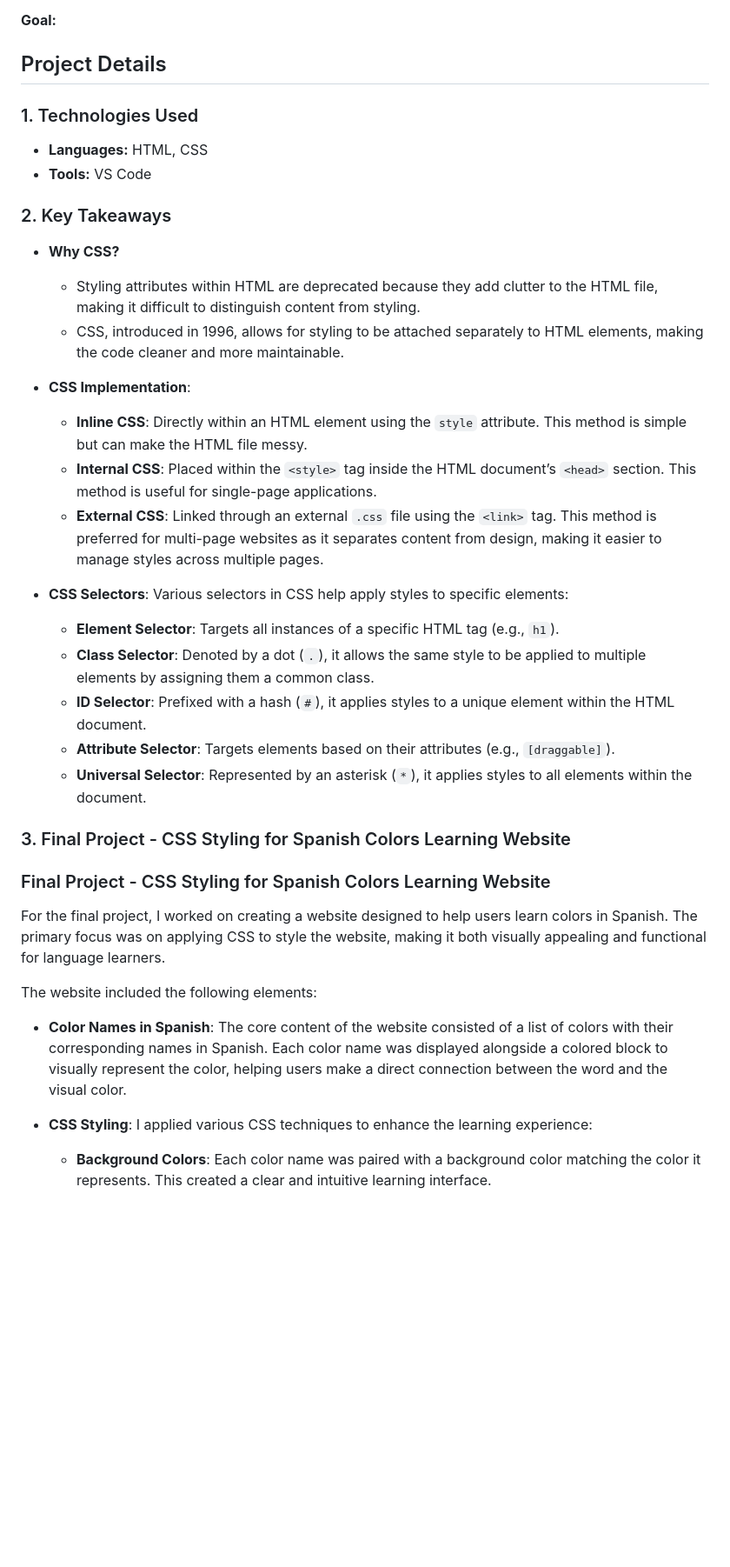
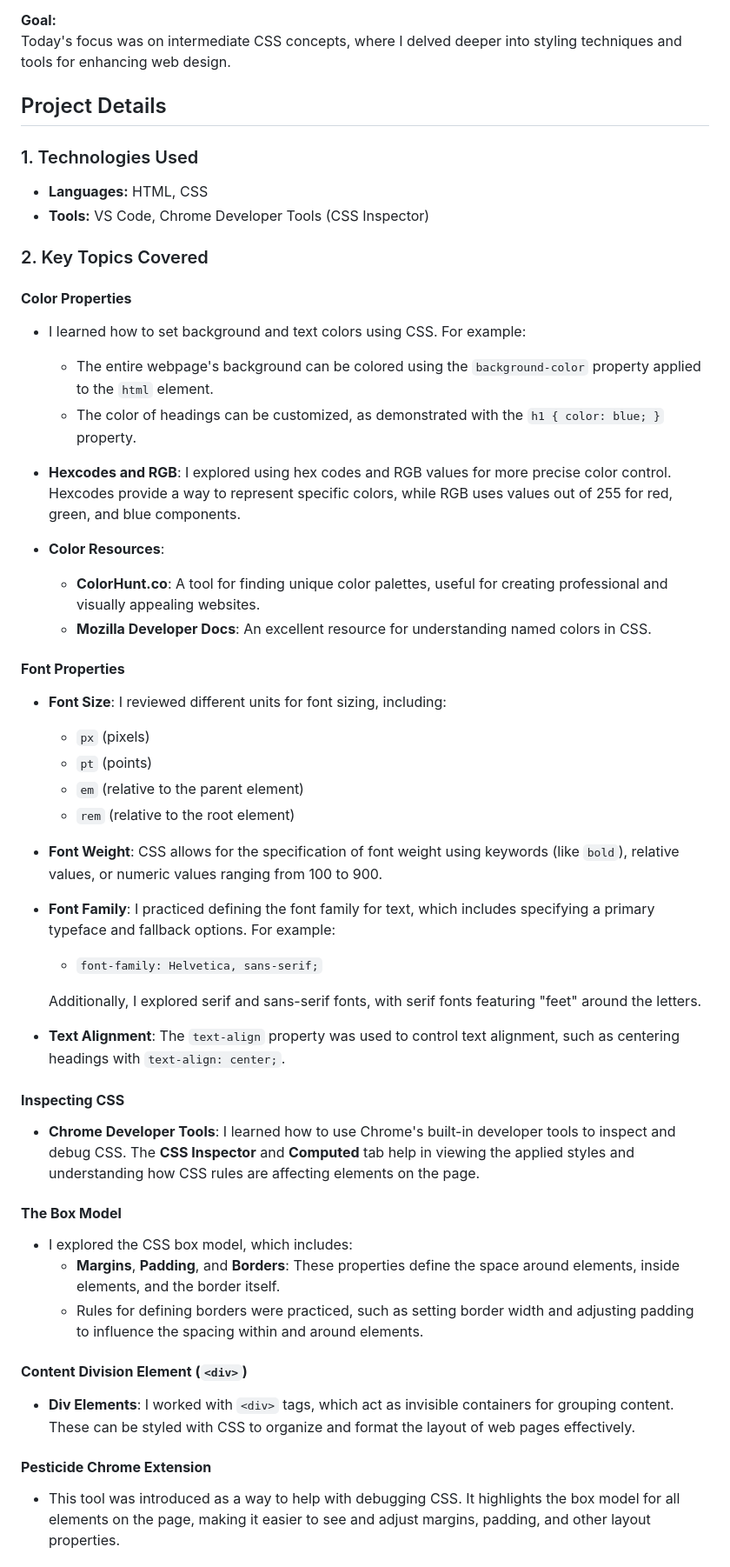
Before and after one commit to madelinecambo/100_Days_Of_Code_Python, a Markdown page: Day44-Intermediate_CSS/readme.md, the part around the change printed below. Shown: that part at 87% size. Rendered like a GitHub page; blank space fills up the shorter version.

Commit message:
Added code for notes and day 4 project

```diff
--- a/Day44-Intermediate_CSS/readme.md
+++ b/Day44-Intermediate_CSS/readme.md
@@ -5,42 +5,54 @@
 
 **Goal:**
-
+Today's focus was on intermediate CSS concepts, where I delved deeper into styling techniques and tools for enhancing web design.
 
 ## Project Details
 ### 1. Technologies Used
 - **Languages:** HTML, CSS
-- **Tools:** VS Code
+- **Tools:** VS Code, Chrome Developer Tools (CSS Inspector)
 
-### 2. Key Takeaways
+### 2. Key Topics Covered
 
-- **Why CSS?**
-  - Styling attributes within HTML are deprecated because they add clutter to the HTML file, making it difficult to distinguish content from styling.
-  - CSS, introduced in 1996, allows for styling to be attached separately to HTML elements, making the code cleaner and more maintainable.
+#### **Color Properties**
+- I learned how to set background and text colors using CSS. For example:
+  - The entire webpage's background can be colored using the `background-color` property applied to the `html` element.
+  - The color of headings can be customized, as demonstrated with the `h1 { color: blue; }` property.
 
-- **CSS Implementation**:
-  - **Inline CSS**: Directly within an HTML element using the `style` attribute. This method is simple but can make the HTML file messy.
-  - **Internal CSS**: Placed within the `<style>` tag inside the HTML document’s `<head>` section. This method is useful for single-page applications.
-  - **External CSS**: Linked through an external `.css` file using the `<link>` tag. This method is preferred for multi-page websites as it separates content from design, making it easier to manage styles across multiple pages.
+- **Hexcodes and RGB**: I explored using hex codes and RGB values for more precise color control. Hexcodes provide a way to represent specific colors, while RGB uses values out of 255 for red, green, and blue components.
 
-- **CSS Selectors**: Various selectors in CSS help apply styles to specific elements:
-  - **Element Selector**: Targets all instances of a specific HTML tag (e.g., `h1`).
-  - **Class Selector**: Denoted by a dot (`.`), it allows the same style to be applied to multiple elements by assigning them a common class.
-  - **ID Selector**: Prefixed with a hash (`#`), it applies styles to a unique element within the HTML document.
-  - **Attribute Selector**: Targets elements based on their attributes (e.g., `[draggable]`).
-  - **Universal Selector**: Represented by an asterisk (`*`), it applies styles to all elements within the document.
+- **Color Resources**:
+  - **ColorHunt.co**: A tool for finding unique color palettes, useful for creating professional and visually appealing websites.
+  - **Mozilla Developer Docs**: An excellent resource for understanding named colors in CSS.
 
-### 3. Final Project - CSS Styling for Spanish Colors Learning Website
+#### **Font Properties**
+- **Font Size**: I reviewed different units for font sizing, including:
+  - `px` (pixels)
+  - `pt` (points)
+  - `em` (relative to the parent element)
+  - `rem` (relative to the root element)
 
-### Final Project - CSS Styling for Spanish Colors Learning Website
+- **Font Weight**: CSS allows for the specification of font weight using keywords (like `bold`), relative values, or numeric values ranging from 100 to 900.
 
-For the final project, I worked on creating a website designed to help users learn colors in Spanish. The primary focus was on applying CSS to style the website, making it both visually appealing and functional for language learners.
+- **Font Family**: I practiced defining the font family for text, which includes specifying a primary typeface and fallback options. For example:
+  - `font-family: Helvetica, sans-serif;`
 
-The website included the following elements:
+  Additionally, I explored serif and sans-serif fonts, with serif fonts featuring "feet" around the letters.
 
-- **Color Names in Spanish**: The core content of the website consisted of a list of colors with their corresponding names in Spanish. Each color name was displayed alongside a colored block to visually represent the color, helping users make a direct connection between the word and the visual color.
+- **Text Alignment**: The `text-align` property was used to control text alignment, such as centering headings with `text-align: center;`.
 
-- **CSS Styling**: I applied various CSS techniques to enhance the learning experience:
-  - **Background Colors**: Each color name was paired with a background color matching the color it represents. This created a clear and intuitive learning interface.
+#### **Inspecting CSS**
+- **Chrome Developer Tools**: I learned how to use Chrome's built-in developer tools to inspect and debug CSS. The **CSS Inspector** and **Computed** tab help in viewing the applied styles and understanding how CSS rules are affecting elements on the page.
+
+#### **The Box Model**
+- I explored the CSS box model, which includes:
+  - **Margins**, **Padding**, and **Borders**: These properties define the space around elements, inside elements, and the border itself.
+  - Rules for defining borders were practiced, such as setting border width and adjusting padding to influence the spacing within and around elements.
+
+#### **Content Division Element (`<div>`)**
+- **Div Elements**: I worked with `<div>` tags, which act as invisible containers for grouping content. These can be styled with CSS to organize and format the layout of web pages effectively.
+
+#### **Pesticide Chrome Extension**
+- This tool was introduced as a way to help with debugging CSS. It highlights the box model for all elements on the page, making it easier to see and adjust margins, padding, and other layout properties.
 
 
 
```
Also changed, not shown: other parts of Day44-Intermediate_CSS/readme.md (+28 -5 lines), Day43-CSS_Styling/readme.md (+14 -17 lines), Day43-CSS_Styling/img_6.png (added), Day43-CSS_Styling/img_7.png (added).
